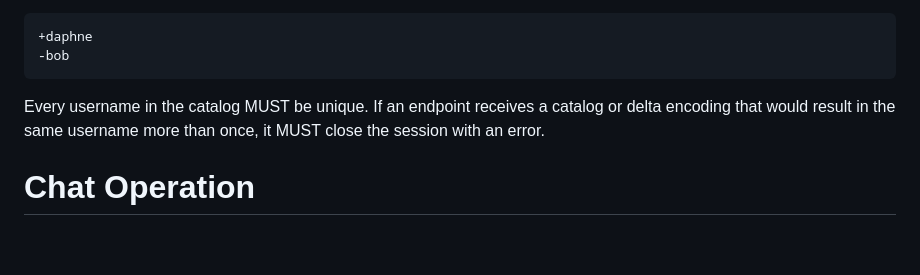
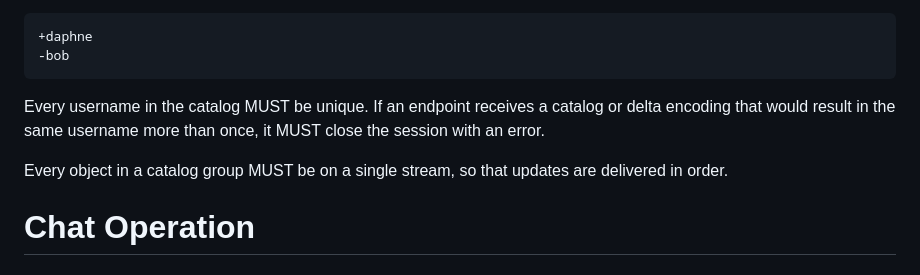
Before and after one commit to afrind/draft-frindell-moq-chat, a Markdown page: draft-frindell-moq-chat.md, the part around the change. Drawn GitHub-style; blank space fills up the shorter version.

Commit message:
for catalog, group = stream

```diff
--- a/draft-frindell-moq-chat.md
+++ b/draft-frindell-moq-chat.md
@@ -90,6 +90,9 @@ Every username in the catalog MUST be unique.  If an endpoint receives a catalog
 or delta encoding that would result in the same username more than once, it MUST
 close the session with an error.
 
+Every object in a catalog group MUST be on a single stream, so that updates are
+delivered in order.
+
 # Chat Operation
 
 ## MoQ Chat Server
```
